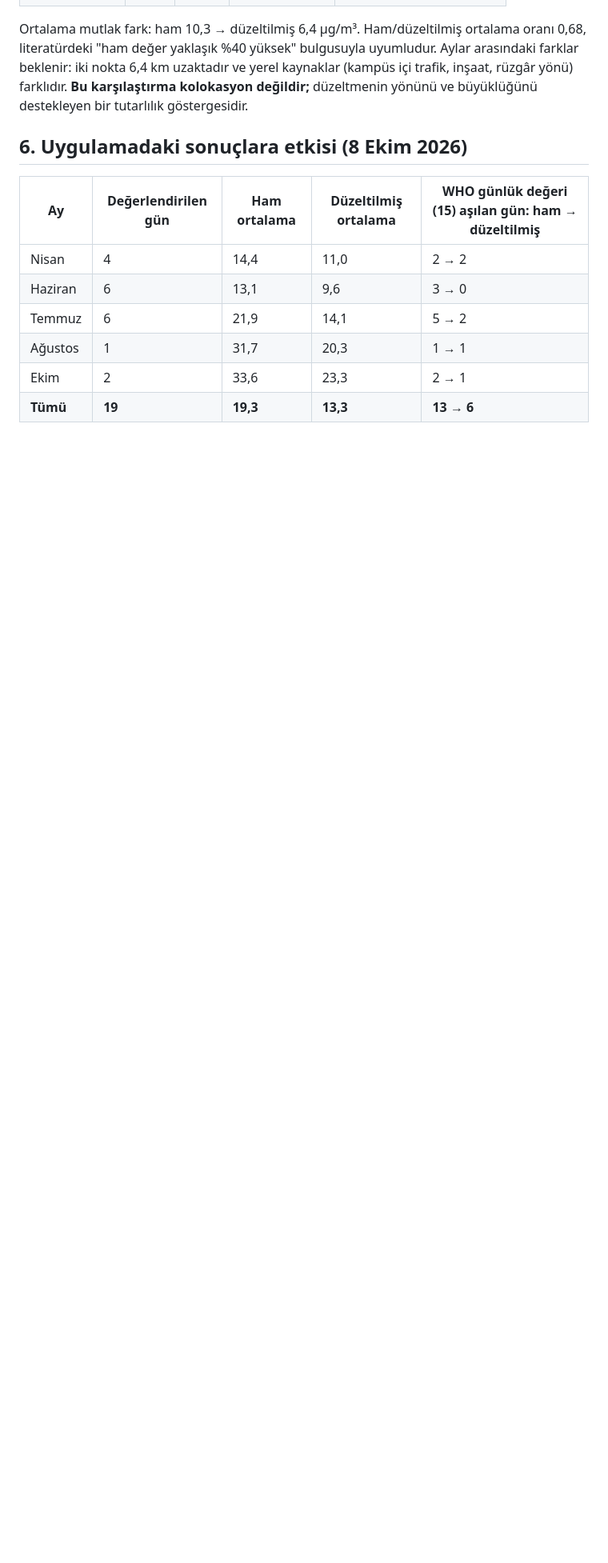
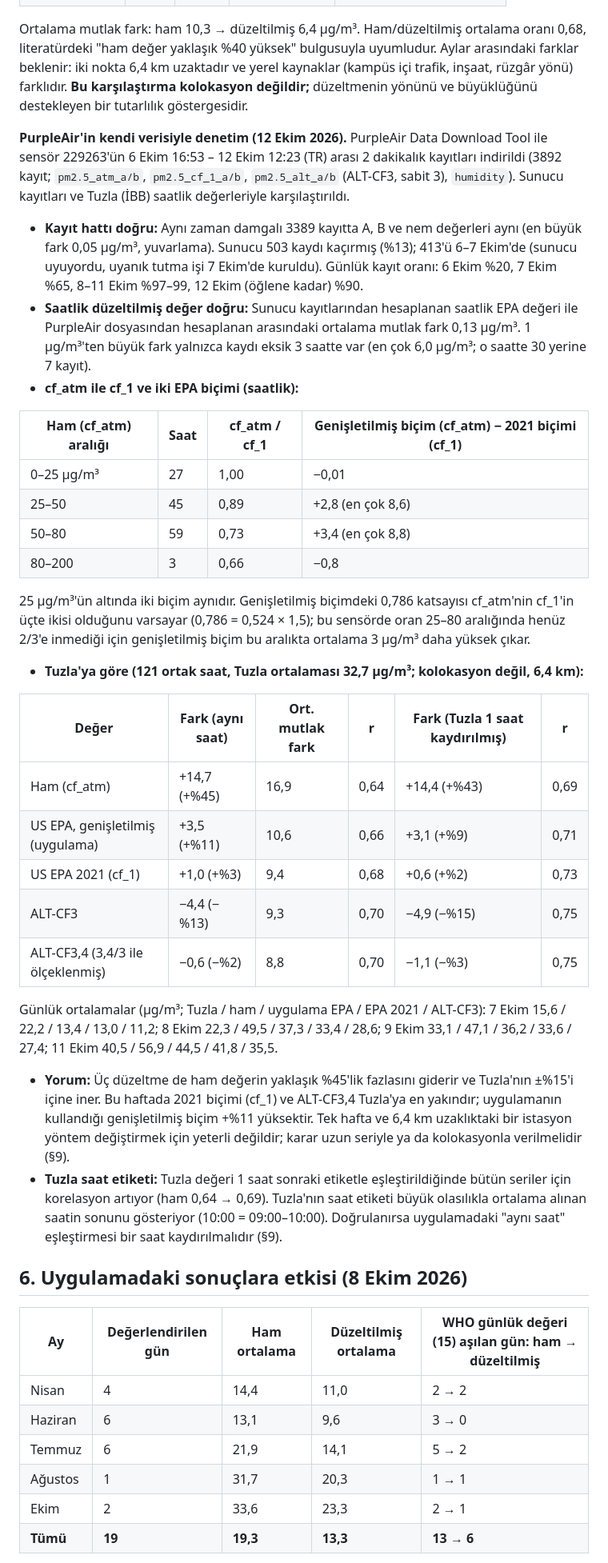
Before and after one commit to ilkerakmirza/gtu-air-quality, a Markdown page: docs/purpleair_epa_duzeltmesi.md, the part around one of its changes. Shown at 80% size. Drawn GitHub-style; blank space fills up the shorter version.

Commit message:
PurpleAir indirme verisiyle denetim: kayıt hattı ve saatlik EPA doğru; iki açık karar yazıldı
- 6–12 Ekim 2 dakikalık PurpleAir verisi (3892 kayıt) sunucu kayıtları ve Tuzla ile karşılaştırıldı.
- Ortak kayıtlarda değerler aynı; sunucu 6–7 Ekim gecesi kayıt kaçırmış, 8 Ekim'den beri %97–99.
- Saatlik EPA: sunucu ile PurpleAir dosyası arasındaki ortalama mutlak fark 0,13 µg/m³.
- Tuzla'ya göre: ham +%45, uygulama EPA +%11, EPA 2021 (cf_1) +%3, ALT-CF3,4 −%2.
- Açık kararlar (CLAUDE.md, belge §9): EPA biçimi, Tuzla saat etiketi, eksik saatlerin PurpleAir geçmişinden doldurulması.

Co-Authored-By: Claude Opus 5.5 <noreply@anthropic.com>
Claude-Session: https://claude.ai/code/session_0123DQEKxbH6ozafm6AhvyPP

```diff
--- a/docs/purpleair_epa_duzeltmesi.md
+++ b/docs/purpleair_epa_duzeltmesi.md
@@ -124,6 +124,48 @@ Ortalama mutlak fark: ham 10,3 → düzeltilmiş 6,4 µg/m³. Ham/düzeltilmiş
 ve yerel kaynaklar (kampüs içi trafik, inşaat, rüzgâr yönü) farklıdır. **Bu karşılaştırma kolokasyon değildir;**
 düzeltmenin yönünü ve büyüklüğünü destekleyen bir tutarlılık göstergesidir.
 
+**PurpleAir'in kendi verisiyle denetim (12 Ekim 2026).** PurpleAir Data Download Tool ile sensör 229263'ün
+6 Ekim 16:53 – 12 Ekim 12:23 (TR) arası 2 dakikalık kayıtları indirildi (3892 kayıt; `pm2.5_atm_a/b`, `pm2.5_cf_1_a/b`,
+`pm2.5_alt_a/b` (ALT-CF3, sabit 3), `humidity`). Sunucu kayıtları ve Tuzla (İBB) saatlik değerleriyle karşılaştırıldı.
+
+- **Kayıt hattı doğru:** Aynı zaman damgalı 3389 kayıtta A, B ve nem değerleri aynı (en büyük fark 0,05 µg/m³, yuvarlama).
+  Sunucu 503 kaydı kaçırmış (%13); 413'ü 6–7 Ekim'de (sunucu uyuyordu, uyanık tutma işi 7 Ekim'de kuruldu).
+  Günlük kayıt oranı: 6 Ekim %20, 7 Ekim %65, 8–11 Ekim %97–99, 12 Ekim (öğlene kadar) %90.
+- **Saatlik düzeltilmiş değer doğru:** Sunucu kayıtlarından hesaplanan saatlik EPA değeri ile PurpleAir dosyasından
+  hesaplanan arasındaki ortalama mutlak fark 0,13 µg/m³. 1 µg/m³'ten büyük fark yalnızca kaydı eksik 3 saatte var
+  (en çok 6,0 µg/m³; o saatte 30 yerine 7 kayıt).
+- **cf_atm ile cf_1 ve iki EPA biçimi (saatlik):**
+
+| Ham (cf_atm) aralığı | Saat | cf_atm / cf_1 | Genişletilmiş biçim (cf_atm) − 2021 biçimi (cf_1) |
+|---|---|---|---|
+| 0–25 µg/m³ | 27 | 1,00 | −0,01 |
+| 25–50 | 45 | 0,89 | +2,8 (en çok 8,6) |
+| 50–80 | 59 | 0,73 | +3,4 (en çok 8,8) |
+| 80–200 | 3 | 0,66 | −0,8 |
+
+  25 µg/m³'ün altında iki biçim aynıdır. Genişletilmiş biçimdeki 0,786 katsayısı cf_atm'nin cf_1'in üçte ikisi olduğunu
+  varsayar (0,786 = 0,524 × 1,5); bu sensörde oran 25–80 aralığında henüz 2/3'e inmediği için genişletilmiş biçim bu
+  aralıkta ortalama 3 µg/m³ daha yüksek çıkar.
+- **Tuzla'ya göre (121 ortak saat, Tuzla ortalaması 32,7 µg/m³; kolokasyon değil, 6,4 km):**
+
+| Değer | Fark (aynı saat) | Ort. mutlak fark | r | Fark (Tuzla 1 saat kaydırılmış) | r |
+|---|---|---|---|---|---|
+| Ham (cf_atm) | +14,7 (+%45) | 16,9 | 0,64 | +14,4 (+%43) | 0,69 |
+| US EPA, genişletilmiş (uygulama) | +3,5 (+%11) | 10,6 | 0,66 | +3,1 (+%9) | 0,71 |
+| US EPA 2021 (cf_1) | +1,0 (+%3) | 9,4 | 0,68 | +0,6 (+%2) | 0,73 |
+| ALT-CF3 | −4,4 (−%13) | 9,3 | 0,70 | −4,9 (−%15) | 0,75 |
+| ALT-CF3,4 (3,4/3 ile ölçeklenmiş) | −0,6 (−%2) | 8,8 | 0,70 | −1,1 (−%3) | 0,75 |
+
+  Günlük ortalamalar (µg/m³; Tuzla / ham / uygulama EPA / EPA 2021 / ALT-CF3): 7 Ekim 15,6 / 22,2 / 13,4 / 13,0 / 11,2;
+  8 Ekim 22,3 / 49,5 / 37,3 / 33,4 / 28,6; 9 Ekim 33,1 / 47,1 / 36,2 / 33,6 / 27,4; 11 Ekim 40,5 / 56,9 / 44,5 / 41,8 / 35,5.
+- **Yorum:** Üç düzeltme de ham değerin yaklaşık %45'lik fazlasını giderir ve Tuzla'nın ±%15'i içine iner. Bu haftada
+  2021 biçimi (cf_1) ve ALT-CF3,4 Tuzla'ya en yakındır; uygulamanın kullandığı genişletilmiş biçim +%11 yüksektir.
+  Tek hafta ve 6,4 km uzaklıktaki bir istasyon yöntem değiştirmek için yeterli değildir; karar uzun seriyle ya da
+  kolokasyonla verilmelidir (§9).
+- **Tuzla saat etiketi:** Tuzla değeri 1 saat sonraki etiketle eşleştirildiğinde bütün seriler için korelasyon artıyor
+  (ham 0,64 → 0,69). Tuzla'nın saat etiketi büyük olasılıkla ortalama alınan saatin sonunu gösteriyor (10:00 = 09:00–10:00).
+  Doğrulanırsa uygulamadaki "aynı saat" eşleştirmesi bir saat kaydırılmalıdır (§9).
+
 ## 6. Uygulamadaki sonuçlara etkisi (8 Ekim 2026)
 
 | Ay | Değerlendirilen gün | Ham ortalama | Düzeltilmiş ortalama | WHO günlük değeri (15) aşılan gün: ham → düzeltilmiş |
```
Also changed, not shown: other parts of docs/purpleair_epa_duzeltmesi.md (+5 -1 lines), CLAUDE.md (+4 -0 lines).
